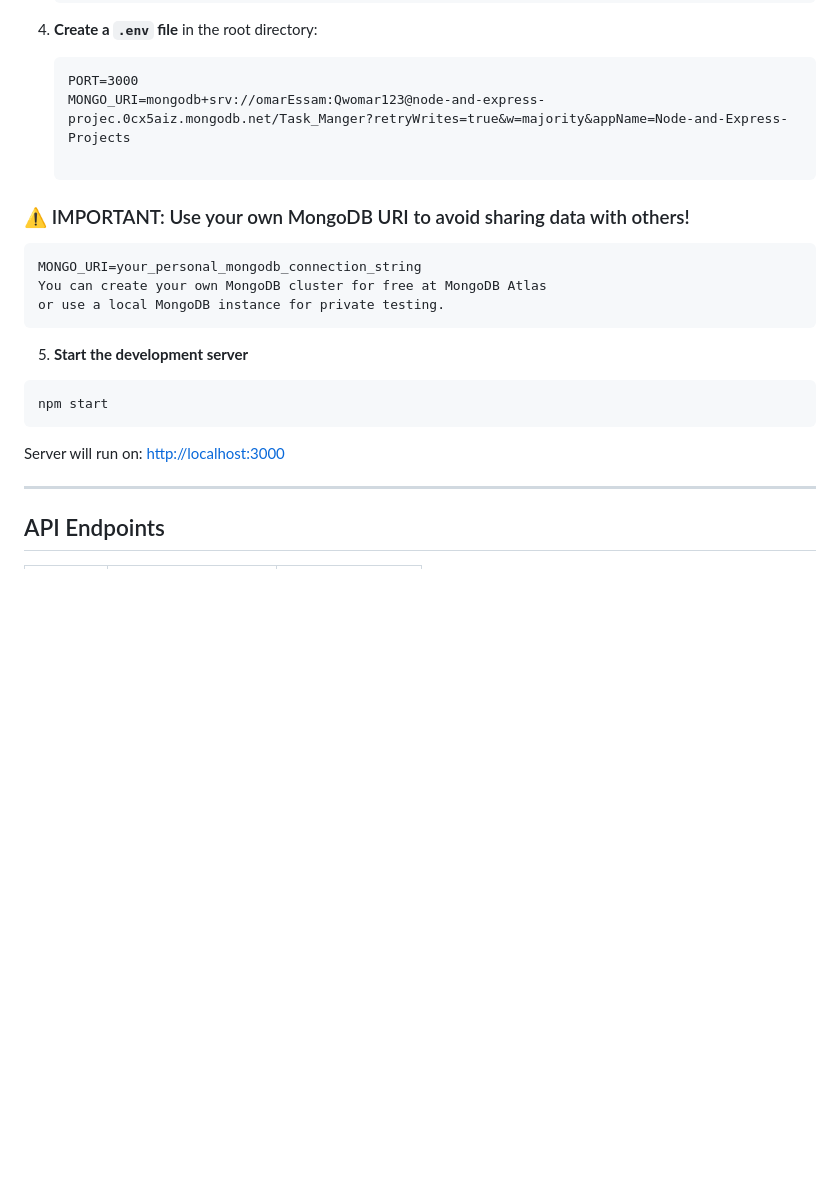
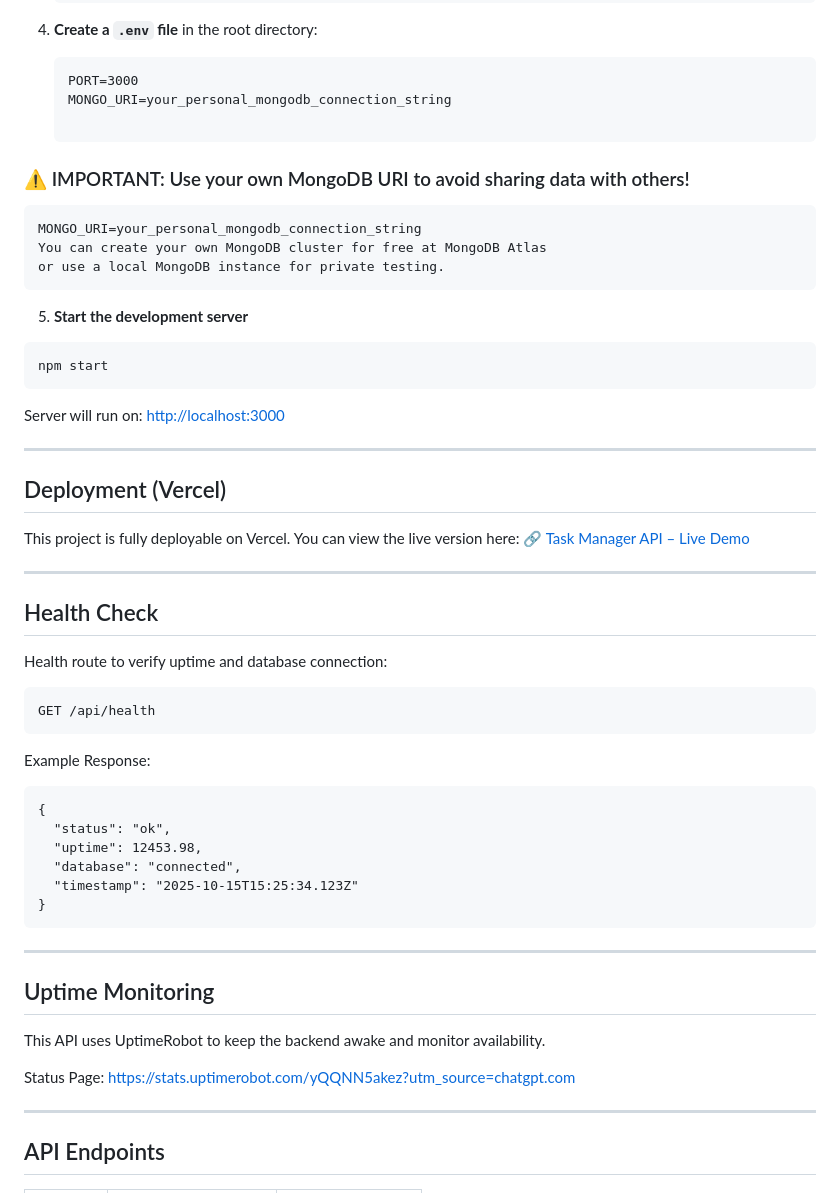
Before and after one commit to Omar-Issa1/Task-Manger-App, a Markdown page: README.md, the part around one of its changes. GitHub-like rendering; blank space fills up the shorter version.

````diff
--- a/README.md
+++ b/README.md
@@ -73,7 +83,7 @@ Task-Manger-App/
 
    ```
    PORT=3000
-   MONGO_URI=mongodb+srv://omarEssam:Qwomar123@node-and-express-projec.0cx5aiz.mongodb.net/Task_Manger?retryWrites=true&w=majority&appName=Node-and-Express-Projects
+   MONGO_URI=your_personal_mongodb_connection_string
 
    ```
 
@@ -93,6 +103,39 @@ npm start
 
 Server will run on:
 [http://localhost:3000](http://localhost:3000)
+
+---
+## Deployment (Vercel)
+
+This project is fully deployable on Vercel.
+You can view the live version here:
+[🔗 Task Manager API – Live Demo]([http://localhost:3000](https://task-manger-app-five.vercel.app/))
+
+---
+
+## Health Check
+
+Health route to verify uptime and database connection:
+```
+GET /api/health
+```
+Example Response:
+```
+{
+  "status": "ok",
+  "uptime": 12453.98,
+  "database": "connected",
+  "timestamp": "2025-10-15T15:25:34.123Z"
+}
+```
+---
+
+## Uptime Monitoring
+
+This API uses UptimeRobot to keep the backend awake and monitor availability.
+
+Status Page:
+[https://stats.uptimerobot.com/yQQNN5akez?utm_source=chatgpt.com]([http://localhost:3000](https://task-manger-app-five.vercel.app/)](https://stats.uptimerobot.com/yQQNN5akez?utm_source=chatgpt.com))
 
 ---
 
````
Also changed, not shown: other parts of README.md (+21 -11 lines).
